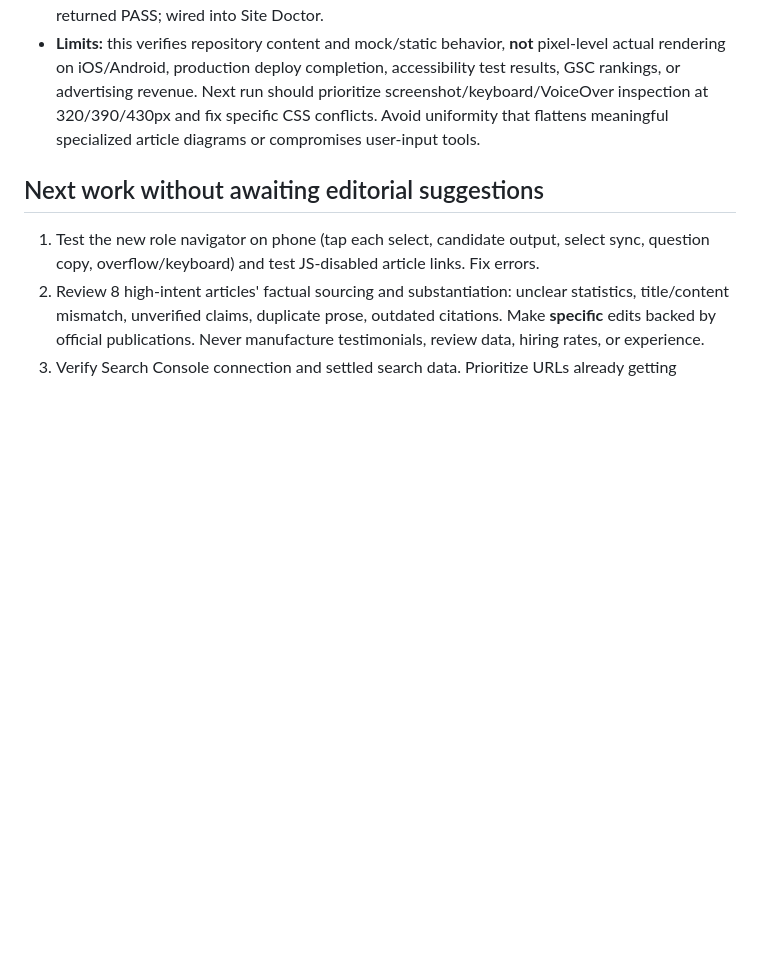
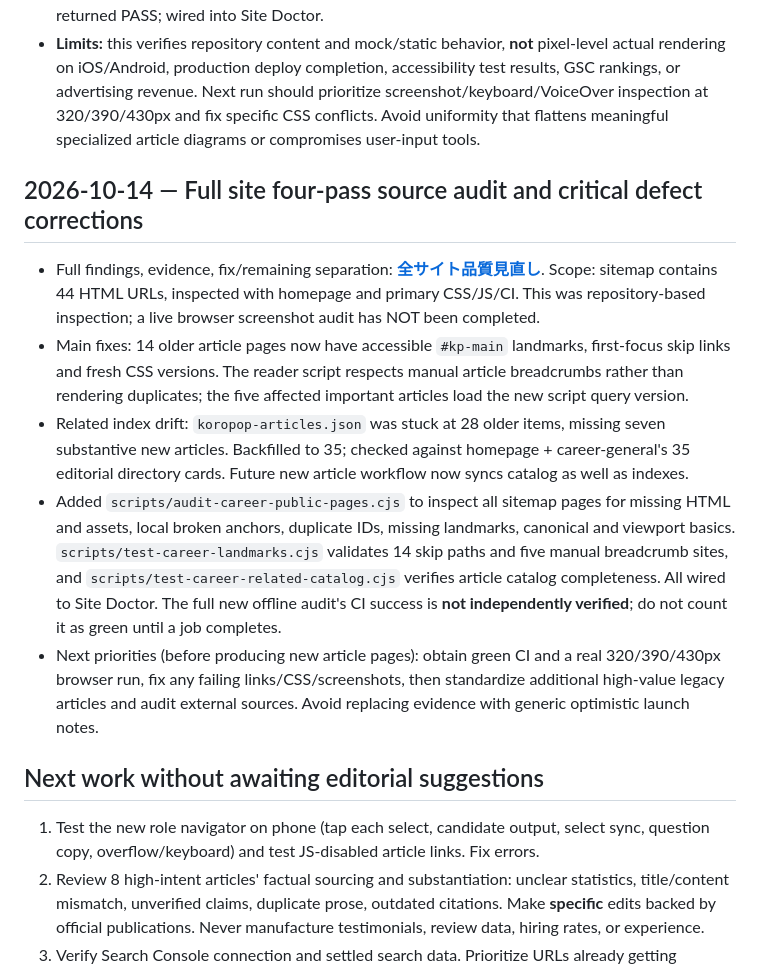
Before and after one commit to corocoro527/corogames, a Markdown page: docs/career-quality-roadmap-20261014.md, the part around the change. GitHub-like rendering; blank space fills up the shorter version.

Commit message:
Link four-pass full-site audit and quality-first fixes into KOROPOP roadmap

```diff
--- a/docs/career-quality-roadmap-20261014.md
+++ b/docs/career-quality-roadmap-20261014.md
@@ -112,6 +112,13 @@ Work toward an internal quality score of **at least 80/100 in all five areas**.
 - **Regression:** new `scripts/test-career-reading-system.cjs` tests all 11 real page files, opted-in CSS, one H1/canonical, breadcrumb and answer structure, TOC and correct summary anchor, shared mobile/focus styles, home discovery and preserving the two original article systems. The exact JS test executed against GitHub source via mocked Node filesystem and assertions returned PASS; wired into Site Doctor.
 - **Limits:** this verifies repository content and mock/static behavior, **not** pixel-level actual rendering on iOS/Android, production deploy completion, accessibility test results, GSC rankings, or advertising revenue. Next run should prioritize screenshot/keyboard/VoiceOver inspection at 320/390/430px and fix specific CSS conflicts. Avoid uniformity that flattens meaningful specialized article diagrams or compromises user-input tools.
 
+## 2026-10-14 — Full site four-pass source audit and critical defect corrections
+- Full findings, evidence, fix/remaining separation: **[全サイト品質見直し](career-full-site-audit-20261014.md)**. Scope: sitemap contains 44 HTML URLs, inspected with homepage and primary CSS/JS/CI. This was repository-based inspection; a live browser screenshot audit has NOT been completed.
+- Main fixes: 14 older article pages now have accessible `#kp-main` landmarks, first-focus skip links and fresh CSS versions. The reader script respects manual article breadcrumbs rather than rendering duplicates; the five affected important articles load the new script query version.
+- Related index drift: `koropop-articles.json` was stuck at 28 older items, missing seven substantive new articles. Backfilled to 35; checked against homepage + career-general's 35 editorial directory cards. Future new article workflow now syncs catalog as well as indexes.
+- Added `scripts/audit-career-public-pages.cjs` to inspect all sitemap pages for missing HTML and assets, local broken anchors, duplicate IDs, missing landmarks, canonical and viewport basics. `scripts/test-career-landmarks.cjs` validates 14 skip paths and five manual breadcrumb sites, and `scripts/test-career-related-catalog.cjs` verifies article catalog completeness. All wired to Site Doctor. The full new offline audit's CI success is **not independently verified**; do not count it as green until a job completes.
+- Next priorities (before producing new article pages): obtain green CI and a real 320/390/430px browser run, fix any failing links/CSS/screenshots, then standardize additional high-value legacy articles and audit external sources. Avoid replacing evidence with generic optimistic launch notes.
+
 ## Next work without awaiting editorial suggestions
 1. Test the new role navigator on phone (tap each select, candidate output, select sync, question copy, overflow/keyboard) and test JS-disabled article links. Fix errors.
 2. Review 8 high-intent articles' factual sourcing and substantiation: unclear statistics, title/content mismatch, unverified claims, duplicate prose, outdated citations. Make **specific** edits backed by official publications. Never manufacture testimonials, review data, hiring rates, or experience.
```
